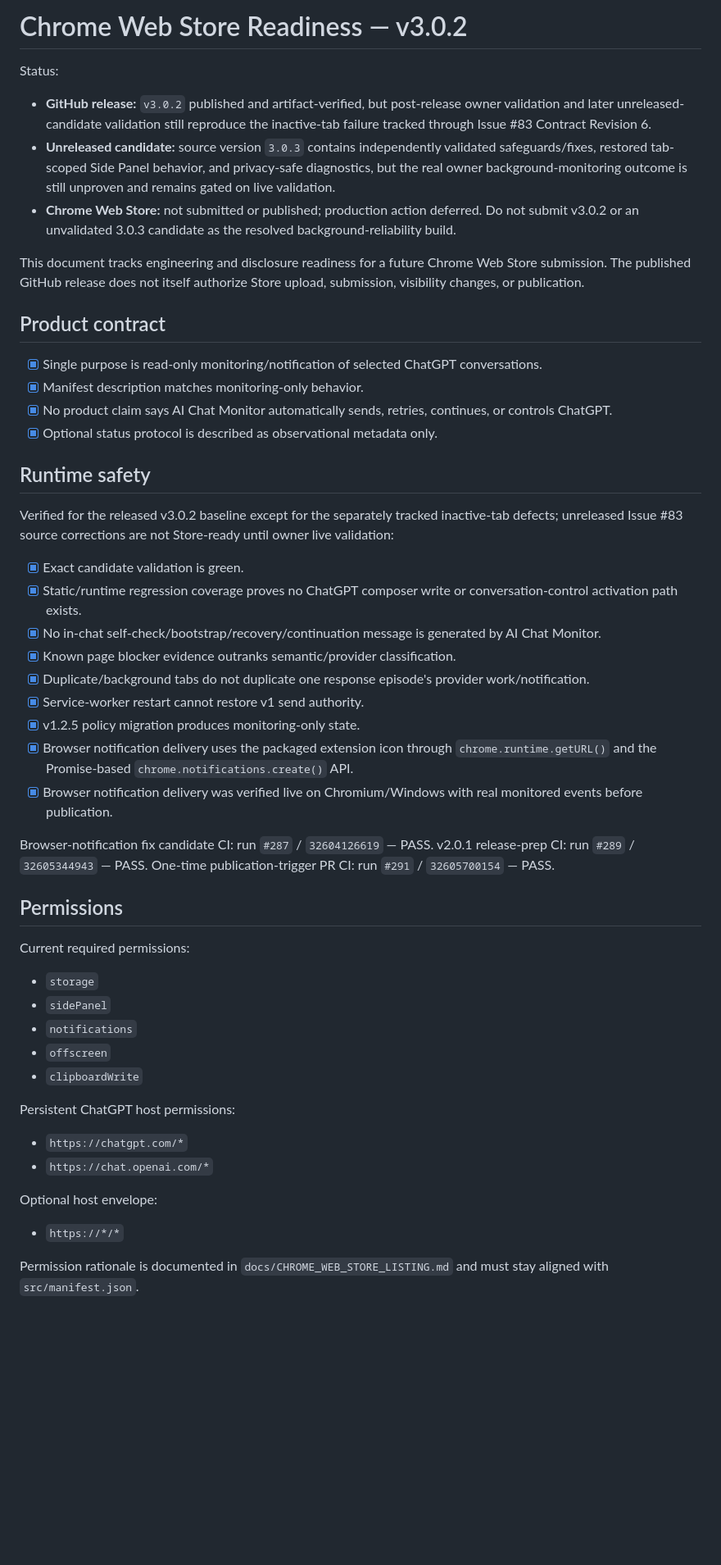
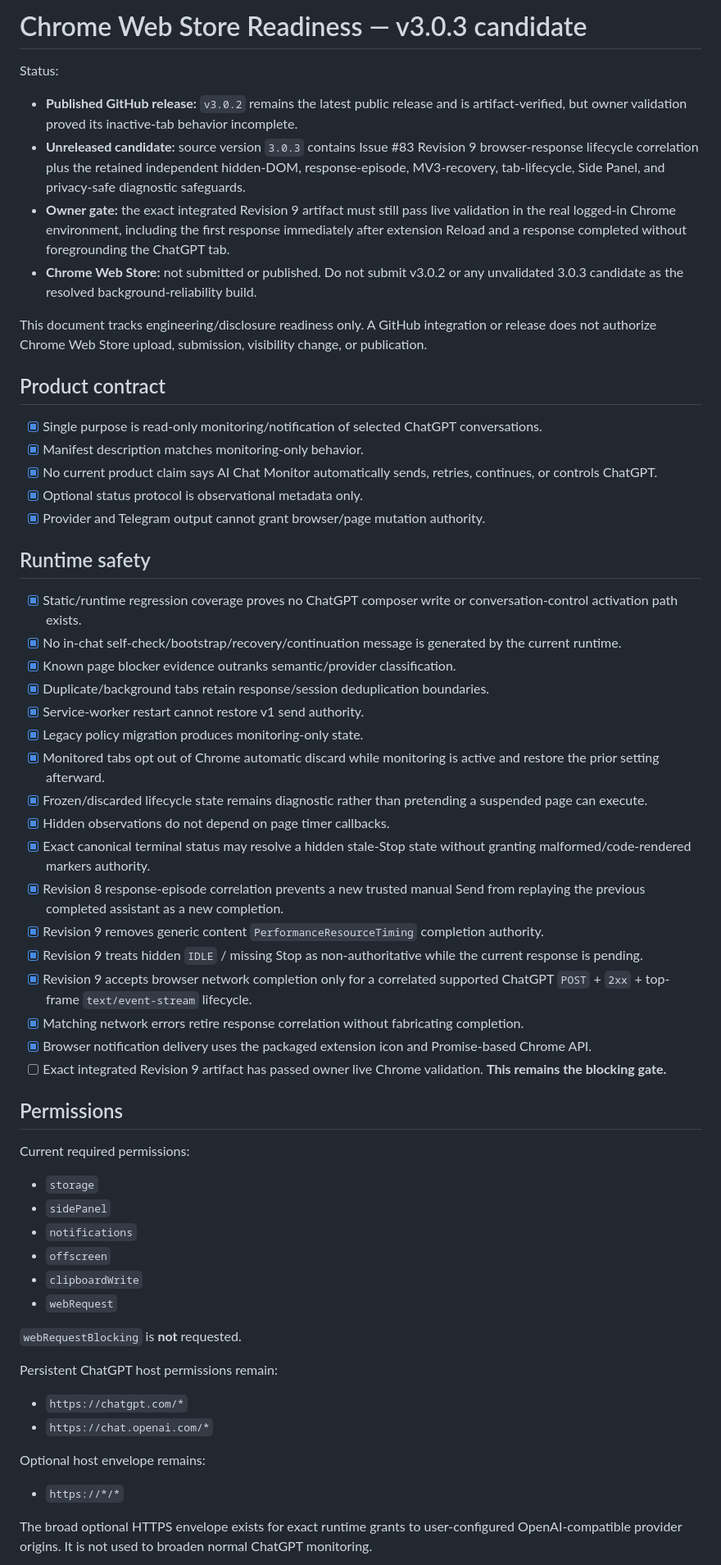
Before and after one commit to ach1992/ai-chat-monitor, a Markdown page: docs/STORE_READINESS.md, the part around one of its changes. Shown at 82% size. Rendered like a GitHub page; blank space fills up the shorter version.

```diff
--- a/docs/STORE_READINESS.md
+++ b/docs/STORE_READINESS.md
@@ -1,35 +1,41 @@
-# Chrome Web Store Readiness — v3.0.2
+# Chrome Web Store Readiness — v3.0.3 candidate
 
 Status:
 
-- **GitHub release:** `v3.0.2` published and artifact-verified, but post-release owner validation and later unreleased-candidate validation still reproduce the inactive-tab failure tracked through Issue #83 Contract Revision 6.
-- **Unreleased candidate:** source version `3.0.3` contains independently validated safeguards/fixes, restored tab-scoped Side Panel behavior, and privacy-safe diagnostics, but the real owner background-monitoring outcome is still unproven and remains gated on live validation.
-- **Chrome Web Store:** not submitted or published; production action deferred. Do not submit v3.0.2 or an unvalidated 3.0.3 candidate as the resolved background-reliability build.
+- **Published GitHub release:** `v3.0.2` remains the latest public release and is artifact-verified, but owner validation proved its inactive-tab behavior incomplete.
+- **Unreleased candidate:** source version `3.0.3` contains Issue #83 Revision 9 browser-response lifecycle correlation plus the retained independent hidden-DOM, response-episode, MV3-recovery, tab-lifecycle, Side Panel, and privacy-safe diagnostic safeguards.
+- **Owner gate:** the exact integrated Revision 9 artifact must still pass live validation in the real logged-in Chrome environment, including the first response immediately after extension Reload and a response completed without foregrounding the ChatGPT tab.
+- **Chrome Web Store:** not submitted or published. Do not submit v3.0.2 or any unvalidated 3.0.3 candidate as the resolved background-reliability build.
 
-This document tracks engineering and disclosure readiness for a future Chrome Web Store submission. The published GitHub release does not itself authorize Store upload, submission, visibility changes, or publication.
+This document tracks engineering/disclosure readiness only. A GitHub integration or release does not authorize Chrome Web Store upload, submission, visibility change, or publication.
 
 ## Product contract
 
 - [x] Single purpose is read-only monitoring/notification of selected ChatGPT conversations.
 - [x] Manifest description matches monitoring-only behavior.
-- [x] No product claim says AI Chat Monitor automatically sends, retries, continues, or controls ChatGPT.
-- [x] Optional status protocol is described as observational metadata only.
+- [x] No current product claim says AI Chat Monitor automatically sends, retries, continues, or controls ChatGPT.
+- [x] Optional status protocol is observational metadata only.
+- [x] Provider and Telegram output cannot grant browser/page mutation authority.
 
 ## Runtime safety
 
-Verified for the released v3.0.2 baseline except for the separately tracked inactive-tab defects; unreleased Issue #83 source corrections are not Store-ready until owner live validation:
-
-- [x] Exact candidate validation is green.
 - [x] Static/runtime regression coverage proves no ChatGPT composer write or conversation-control activation path exists.
-- [x] No in-chat self-check/bootstrap/recovery/continuation message is generated by AI Chat Monitor.
+- [x] No in-chat self-check/bootstrap/recovery/continuation message is generated by the current runtime.
 - [x] Known page blocker evidence outranks semantic/provider classification.
-- [x] Duplicate/background tabs do not duplicate one response episode's provider work/notification.
+- [x] Duplicate/background tabs retain response/session deduplication boundaries.
 - [x] Service-worker restart cannot restore v1 send authority.
-- [x] v1.2.5 policy migration produces monitoring-only state.
-- [x] Browser notification delivery uses the packaged extension icon through `chrome.runtime.getURL()` and the Promise-based `chrome.notifications.create()` API.
-- [x] Browser notification delivery was verified live on Chromium/Windows with real monitored events before publication.
-
-Browser-notification fix candidate CI: run `#287` / `32604126619` — PASS. v2.0.1 release-prep CI: run `#289` / `32605344943` — PASS. One-time publication-trigger PR CI: run `#291` / `32605700154` — PASS.
+- [x] Legacy policy migration produces monitoring-only state.
+- [x] Monitored tabs opt out of Chrome automatic discard while monitoring is active and restore the prior setting afterward.
+- [x] Frozen/discarded lifecycle state remains diagnostic rather than pretending a suspended page can execute.
+- [x] Hidden observations do not depend on page timer callbacks.
+- [x] Exact canonical terminal status may resolve a hidden stale-Stop state without granting malformed/code-rendered markers authority.
+- [x] Revision 8 response-episode correlation prevents a new trusted manual Send from replaying the previous completed assistant as a new completion.
+- [x] Revision 9 removes generic content `PerformanceResourceTiming` completion authority.
+- [x] Revision 9 treats hidden `IDLE` / missing Stop as non-authoritative while the current response is pending.
+- [x] Revision 9 accepts browser network completion only for a correlated supported ChatGPT `POST` + `2xx` + top-frame `text/event-stream` lifecycle.
+- [x] Matching network errors retire response correlation without fabricating completion.
+- [x] Browser notification delivery uses the packaged extension icon and Promise-based Chrome API.
+- [ ] Exact integrated Revision 9 artifact has passed owner live Chrome validation. **This remains the blocking gate.**
 
 ## Permissions
 
@@ -40,15 +46,18 @@ Current required permissions:
 - `notifications`
 - `offscreen`
 - `clipboardWrite`
+- `webRequest`
 
-Persistent ChatGPT host permissions:
+`webRequestBlocking` is **not** requested.
+
+Persistent ChatGPT host permissions remain:
 
 - `https://chatgpt.com/*`
 - `https://chat.openai.com/*`
 
-Optional host envelope:
+Optional host envelope remains:
 
 - `https://*/*`
 
-Permission rationale is documented in `docs/CHROME_WEB_STORE_LISTING.md` and must stay aligned with `src/manifest.json`.
+The broad optional HTTPS envelope exists for exact runtime grants to user-configured OpenAI-compatible provider origins. It is not used to broaden normal ChatGPT monitoring.
 
```
Also changed, not shown: other parts of docs/STORE_READINESS.md (+65 -42 lines).
